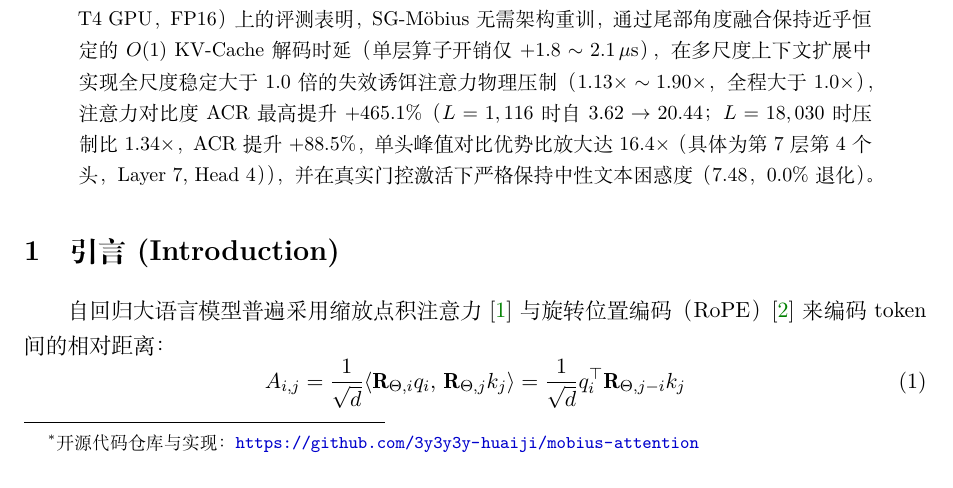
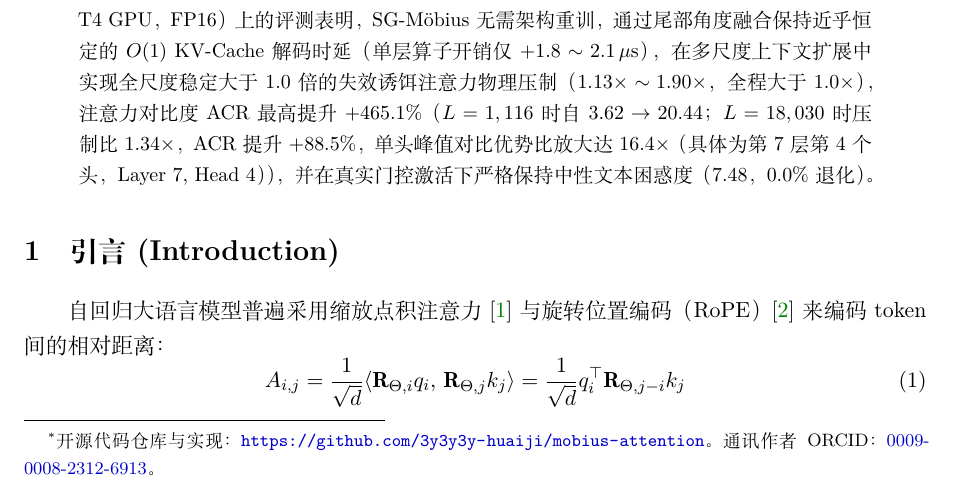
Before and after one commit to 3y3y3y-huaiji/mobius-attention, a LaTeX paper (paper/main_zh.tex): part of page 1 of 17, cut so that both start at the same text. Compiled offline with XeLaTeX.

Commit message:
feat(orcid): add official CITATION.cff, author ORCID iD 0009-0008-2312-6913 and badges

```diff
--- a/paper/main_zh.tex
+++ b/paper/main_zh.tex
@@ -38,7 +38,7 @@
 \title{\textbf{子空间反相注意力：通过正交子空间相位反演抑制严格正 Softmax 泄漏}}
 
 \author{
-  \textbf{淮济团队（Huaiji Team）}\thanks{开源代码仓库与实现：\url{https://github.com/3y3y3y-huaiji/mobius-attention}} \\
+  \textbf{淮济团队（Huaiji Team）}\thanks{开源代码仓库与实现：\url{https://github.com/3y3y3y-huaiji/mobius-attention}。通讯作者 ORCID：\href{https://orcid.org/0009-0008-2312-6913}{0009-0008-2312-6913}。} \\
   \texttt{contact@huaiji.org}
 }
 
```
Also changed, not shown: paper/main.tex (+1 -1 lines), README.md, README_zh.md, 1 other file.
